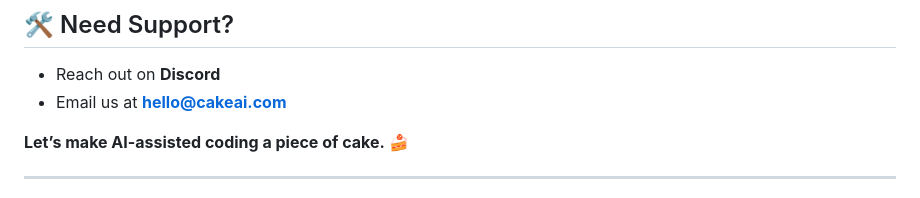
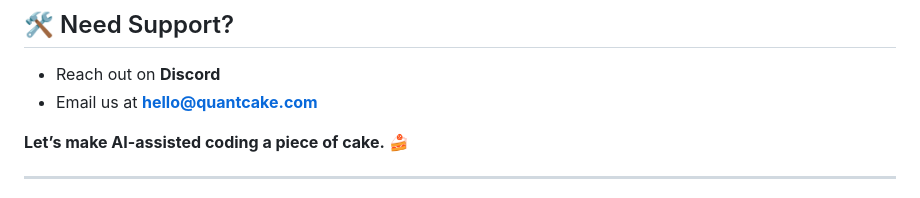
Before and after one commit to Quant-Cake-LLC/cake-ai, a Markdown page: README.md, the part around the change. Drawn GitHub-style.

Commit message:
Update README.md email

```diff
--- a/README.md
+++ b/README.md
@@ -67,7 +67,7 @@ Cake AI is built on the solid foundations of **modern open-source technology**.
 ## 🛠️ Need Support?
 
 - Reach out on **Discord**
-- Email us at **hello@cakeai.com**
+- Email us at **hello@quantcake.com**
 
 **Let’s make AI-assisted coding a piece of cake.** 🍰
 
```
